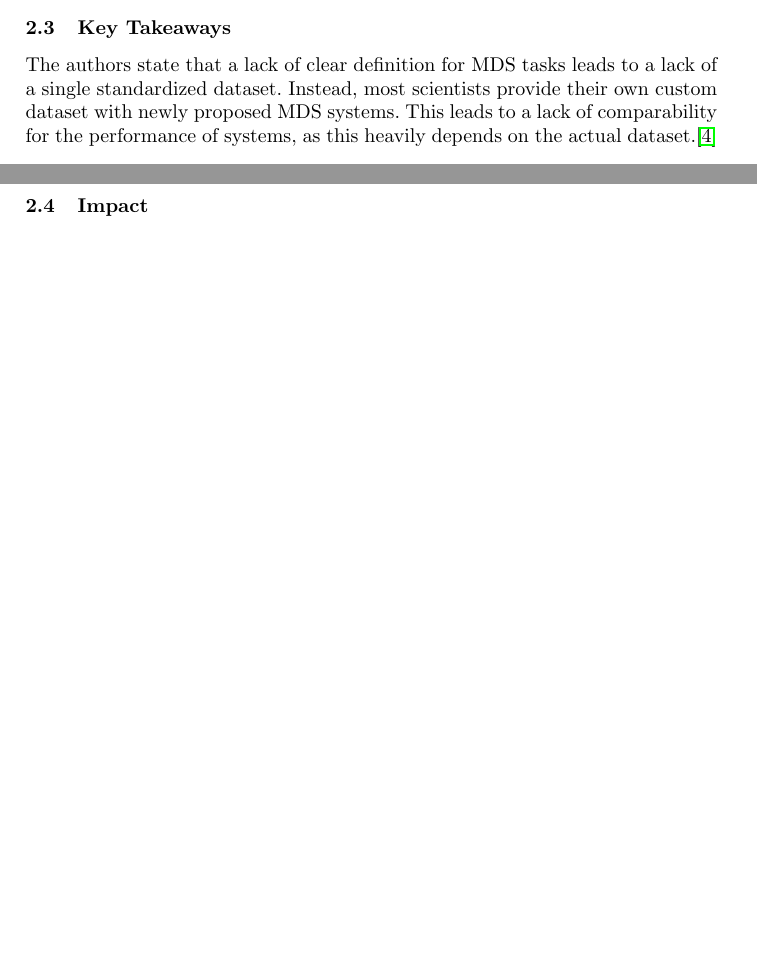
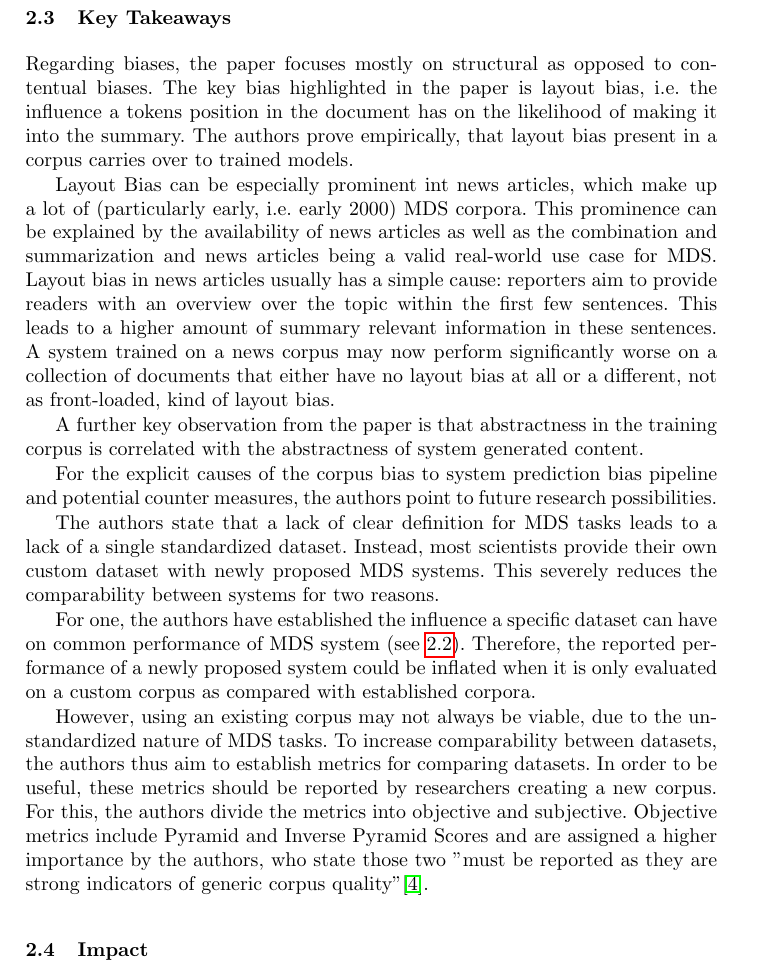
Before and after one commit to layaxx/s6_MI-Sem, a LaTeX paper (main.tex, which reads sections/26_key-takeaways.tex): two parts of pages 3 and 4 of 6 before the commit and part of page 4 of 6 after it, the two joined at a grey line, cut so that both start at the same text, the shorter picture padded with empty space. Compiled offline with pdfLaTeX.

Commit message:
add key take aways section

```diff
--- a/sections/26_key-takeaways.tex
+++ b/sections/26_key-takeaways.tex
@@ -5,9 +5,31 @@
 %  => System performance depends on corpus, but often custom corpus used
 
 % are biases apart from layout bias really considered?
+Regarding biases, the paper focuses mostly on structural as opposed to contentual biases.
+The key bias highlighted in the paper is layout bias, i.e. the influence a tokens position in the document has on the likelihood of making it into the summary.
+The authors prove empirically, that layout bias present in a corpus carries over to trained models.
+
+Layout Bias can be especially prominent int news articles, which make up a lot of (particularly early, i.e. early 2000) MDS corpora.
+This prominence can be explained by the availability of news articles as well as the combination and summarization and news articles being a valid real-world use case for MDS.
+Layout bias in news articles usually has a simple cause: reporters aim to provide readers with an overview over the topic within the first few sentences.
+This leads to a higher amount of summary relevant information in these sentences.
+A system trained on a news corpus may now perform significantly worse on a collection of documents that either have no layout bias at all or a different, not as front-loaded, kind of layout bias.
+
+A further key observation from the paper is that abstractness in the training corpus is correlated with the abstractness of system generated content.
+
+For the explicit causes of the corpus bias to system prediction bias pipeline and potential counter measures, the authors point to future research possibilities.
 
 The authors state that a lack of clear definition for MDS tasks leads to a lack of a single standardized dataset.
 Instead, most scientists provide their own custom dataset with newly proposed MDS systems.
-This leads to a lack of comparability for the performance of systems, as this heavily depends on the actual dataset.\cite{dey-etal-2020-corpora}
+This severely reduces the comparability between systems for two reasons.
+
+For one, the authors have established the influence a specific dataset can have on common performance of MDS system (see \ref{sec:results}). Therefore, the reported performance of a newly proposed system could be inflated when it is only evaluated on a custom corpus as compared with established corpora.
+
+However, using an existing corpus may not always be viable, due to the unstandardized nature of MDS tasks.
+To increase comparability between datasets, the authors thus aim to establish metrics for comparing datasets.
+In order to be useful, these metrics should be reported by researchers creating a new corpus.
+For this, the authors divide the metrics into objective and subjective.
+Objective metrics include Pyramid and Inverse Pyramid Scores and are assigned a higher importance by the authors, who state those two "must be
+reported as they are strong indicators of generic corpus quality"\cite{dey-etal-2020-corpora}.
 
 \end{document}
```
Also changed, not shown: main.tex (+1 -1 lines), sections/24_results.tex (+12 -7 lines), sections/40_alternative-criteria.tex (+5 -0 lines), sections/50_current-status.tex (+2 -0 lines).
